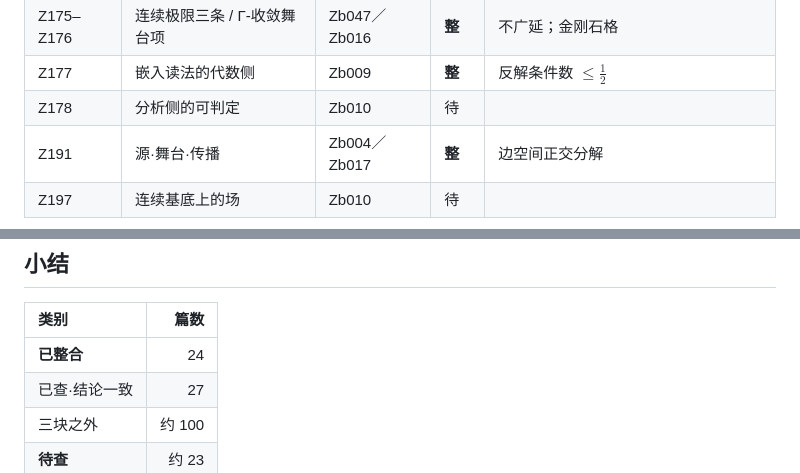
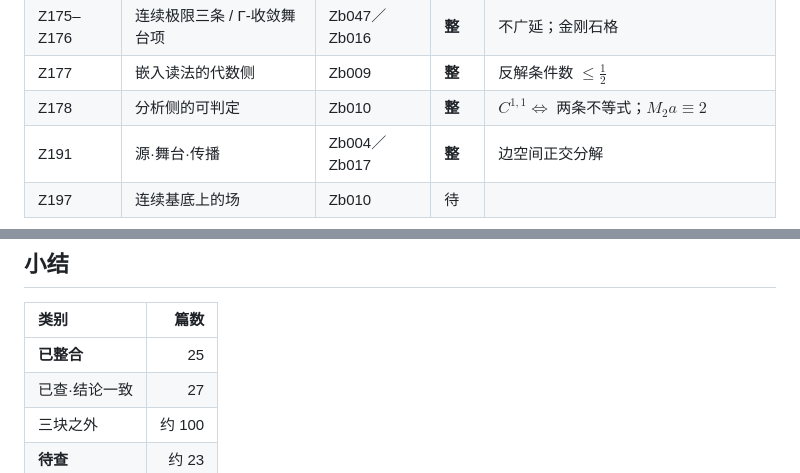
Before and after one commit to sdoygb/Zero, a Markdown page: _staging/旧库篇目对照.md, 2 parts joined by grey strips. GitHub-like rendering.

```diff
--- a/_staging/旧库篇目对照.md
+++ b/_staging/旧库篇目对照.md
@@ -43,7 +43,7 @@
 | Z172 | 四维 Lorentzian 完成 | Zb015 | **整** | 约束、Schwarzschild、$K^{\rm TT}$ |
 | Z175–Z176 | 连续极限三条 / Γ-收敛舞台项 | Zb047／Zb016 | **整** | 不广延；金刚石格 |
 | Z177 | 嵌入读法的代数侧 | Zb009 | **整** | 反解条件数 $\le\frac12$ |
-| Z178 | 分析侧的可判定 | Zb010 | 待 | |
+| Z178 | 分析侧的可判定 | Zb010 | **整** | $C^{1,1}\iff$ 两条不等式；$M_2a\equiv2$ | |
 | Z191 | 源·舞台·传播 | Zb004／Zb017 | **整** | 边空间正交分解 |
 | Z197 | 连续基底上的场 | Zb010 | 待 | |
 
@@ -118,7 +118,7 @@ Z173（舞台可匹配）、Z179–Z180（面积律/质量模型）、Z189–Z19
 
 | 类别 | 篇数 |
 |:--|--:|
-| **已整合** | 24 |
+| **已整合** | 25 |
 | 已查·结论一致 | 27 |
 | 三块之外 | 约 100 |
 | **待查** | 约 23 |
```
Also changed, not shown: _staging/旧库整合进度.md (+22 -0 lines).
